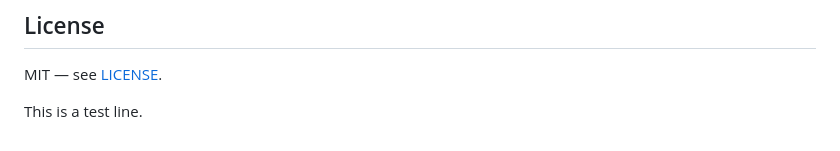
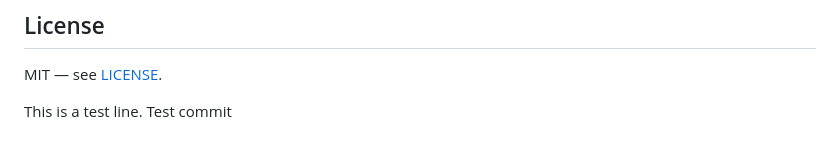
Before and after one commit to shapez0r/eurofish, a Markdown page: README.md, the part around the change. Drawn GitHub-style.

```diff
--- a/README.md
+++ b/README.md
@@ -158,3 +158,4 @@ the scaling model.
 MIT — see [LICENSE](LICENSE).
 
 This is a test line.
+Test commit
```
